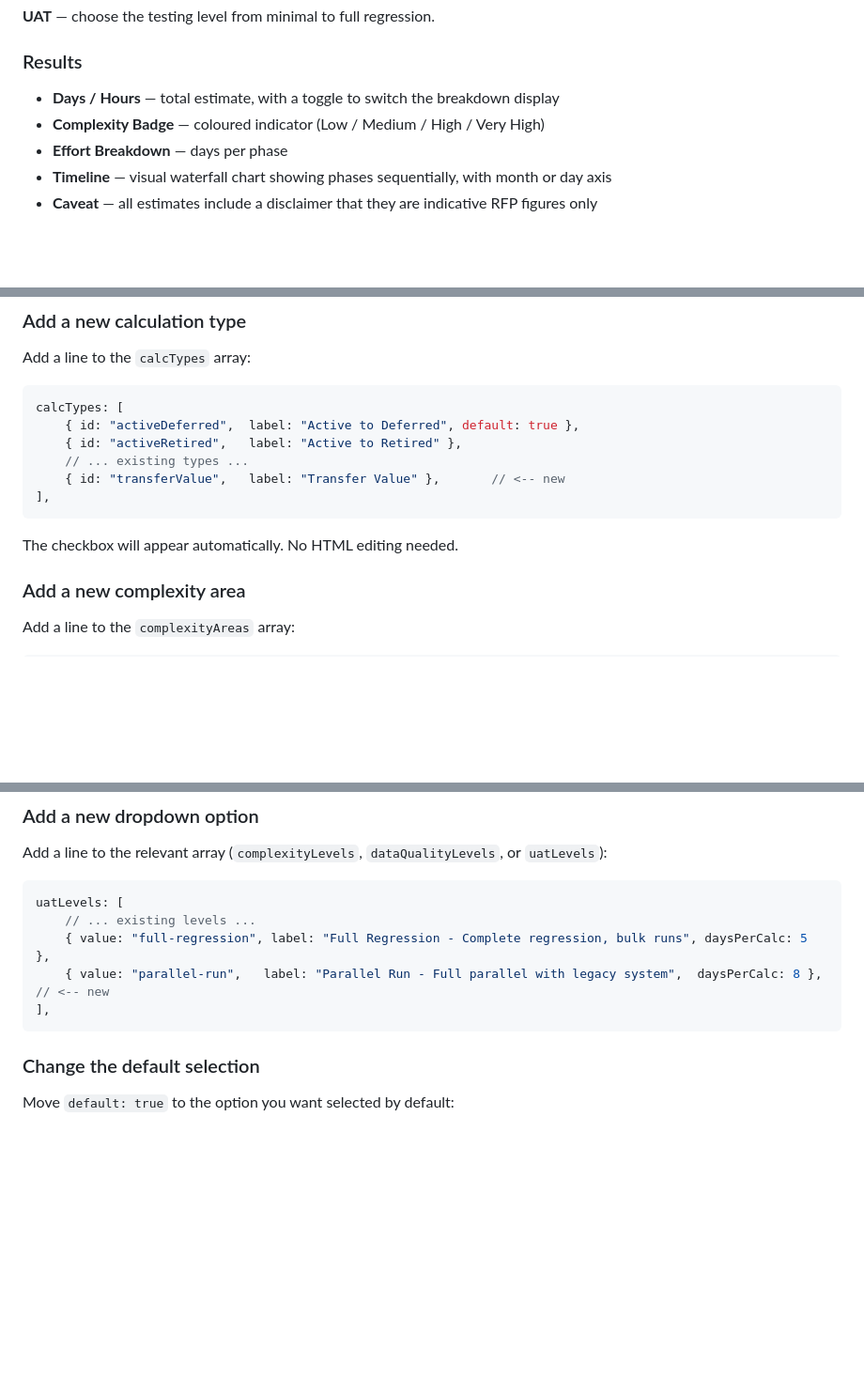
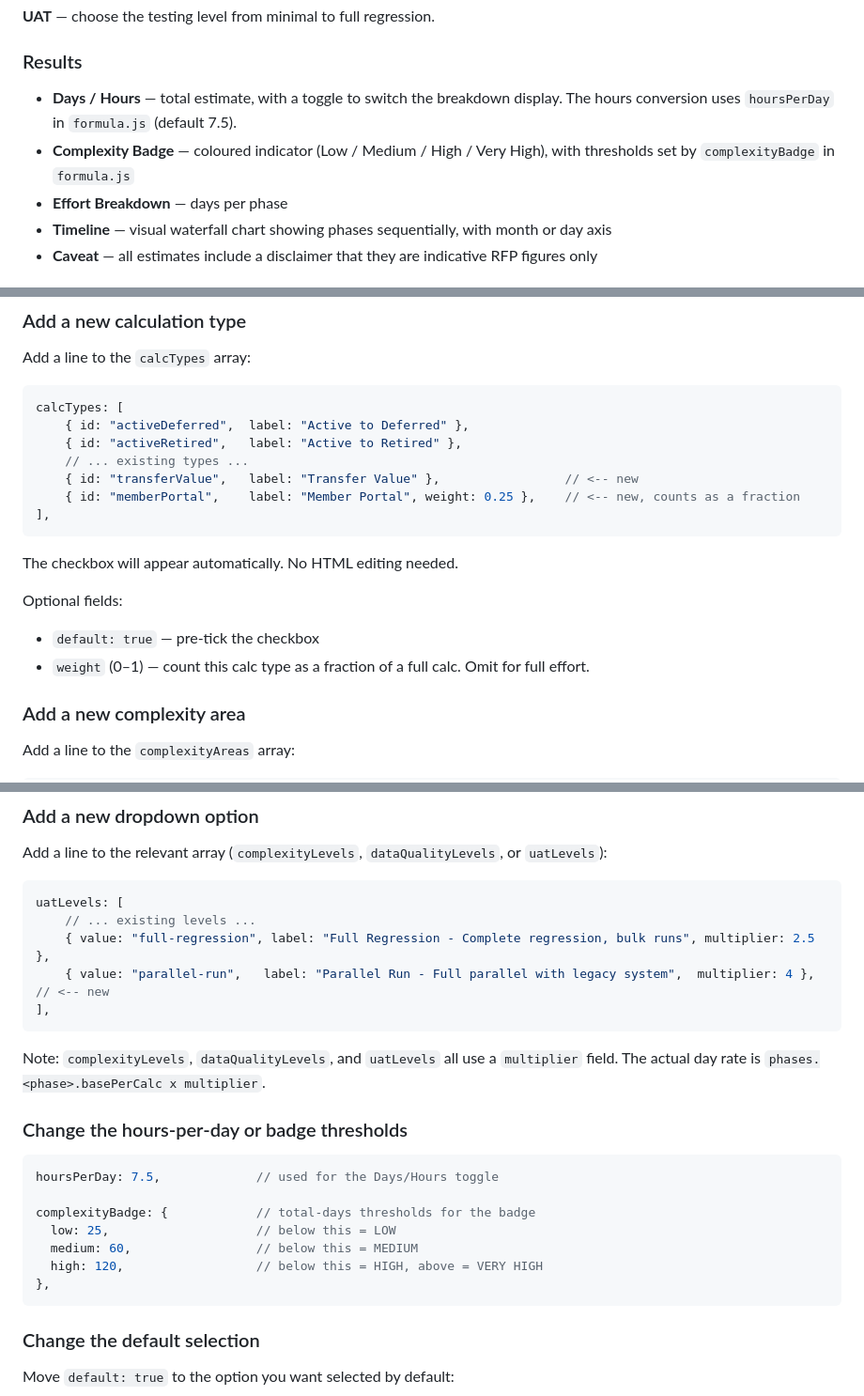
Before and after one commit to peterdimsdale/calc-calculator, a Markdown page: README.md, 3 parts joined by grey strips. Shown at 94% size. Rendered like a GitHub page; blank space fills up the shorter version.

Commit message:
Initial commit

````diff
--- a/README.md
+++ b/README.md
@@ -90,8 +93,8 @@ Click the **(i)** icon next to each for a guide to choosing the right level.
 
 ### Results
 
-- **Days / Hours** — total estimate, with a toggle to switch the breakdown display
-- **Complexity Badge** — coloured indicator (Low / Medium / High / Very High)
+- **Days / Hours** — total estimate, with a toggle to switch the breakdown display. The hours conversion uses `hoursPerDay` in `formula.js` (default 7.5).
+- **Complexity Badge** — coloured indicator (Low / Medium / High / Very High), with thresholds set by `complexityBadge` in `formula.js`
 - **Effort Breakdown** — days per phase
 - **Timeline** — visual waterfall chart showing phases sequentially, with month or day axis
 - **Caveat** — all estimates include a disclaimer that they are indicative RFP figures only
@@ -126,14 +129,19 @@ Add a line to the `calcTypes` array:
 
 ```javascript
 calcTypes: [
-    { id: "activeDeferred",  label: "Active to Deferred", default: true },
+    { id: "activeDeferred",  label: "Active to Deferred" },
     { id: "activeRetired",   label: "Active to Retired" },
     // ... existing types ...
-    { id: "transferValue",   label: "Transfer Value" },       // <-- new
+    { id: "transferValue",   label: "Transfer Value" },                 // <-- new
+    { id: "memberPortal",    label: "Member Portal", weight: 0.25 },    // <-- new, counts as a fraction
 ],
 ```
 
 The checkbox will appear automatically. No HTML editing needed.
+
+Optional fields:
+- `default: true` — pre-tick the checkbox
+- `weight` (0–1) — count this calc type as a fraction of a full calc. Omit for full effort.
 
 ### Add a new complexity area
 
@@ -154,9 +162,23 @@ Add a line to the relevant array (`complexityLevels`, `dataQualityLevels`, or `u
 ```javascript
 uatLevels: [
     // ... existing levels ...
-    { value: "full-regression", label: "Full Regression - Complete regression, bulk runs", daysPerCalc: 5 },
-    { value: "parallel-run",   label: "Parallel Run - Full parallel with legacy system",  daysPerCalc: 8 },  // <-- new
+    { value: "full-regression", label: "Full Regression - Complete regression, bulk runs", multiplier: 2.5 },
+    { value: "parallel-run",   label: "Parallel Run - Full parallel with legacy system",  multiplier: 4 },  // <-- new
 ],
+```
+
+Note: `complexityLevels`, `dataQualityLevels`, and `uatLevels` all use a `multiplier` field. The actual day rate is `phases.<phase>.basePerCalc x multiplier`.
+
+### Change the hours-per-day or badge thresholds
+
+```javascript
+hoursPerDay: 7.5,             // used for the Days/Hours toggle
+
+complexityBadge: {            // total-days thresholds for the badge
+  low: 25,                    // below this = LOW
+  medium: 60,                 // below this = MEDIUM
+  high: 120,                  // below this = HIGH, above = VERY HIGH
+},
 ```
 
 ### Change the default selection
````
Also changed, not shown: other parts of README.md (+5 -2 lines).
